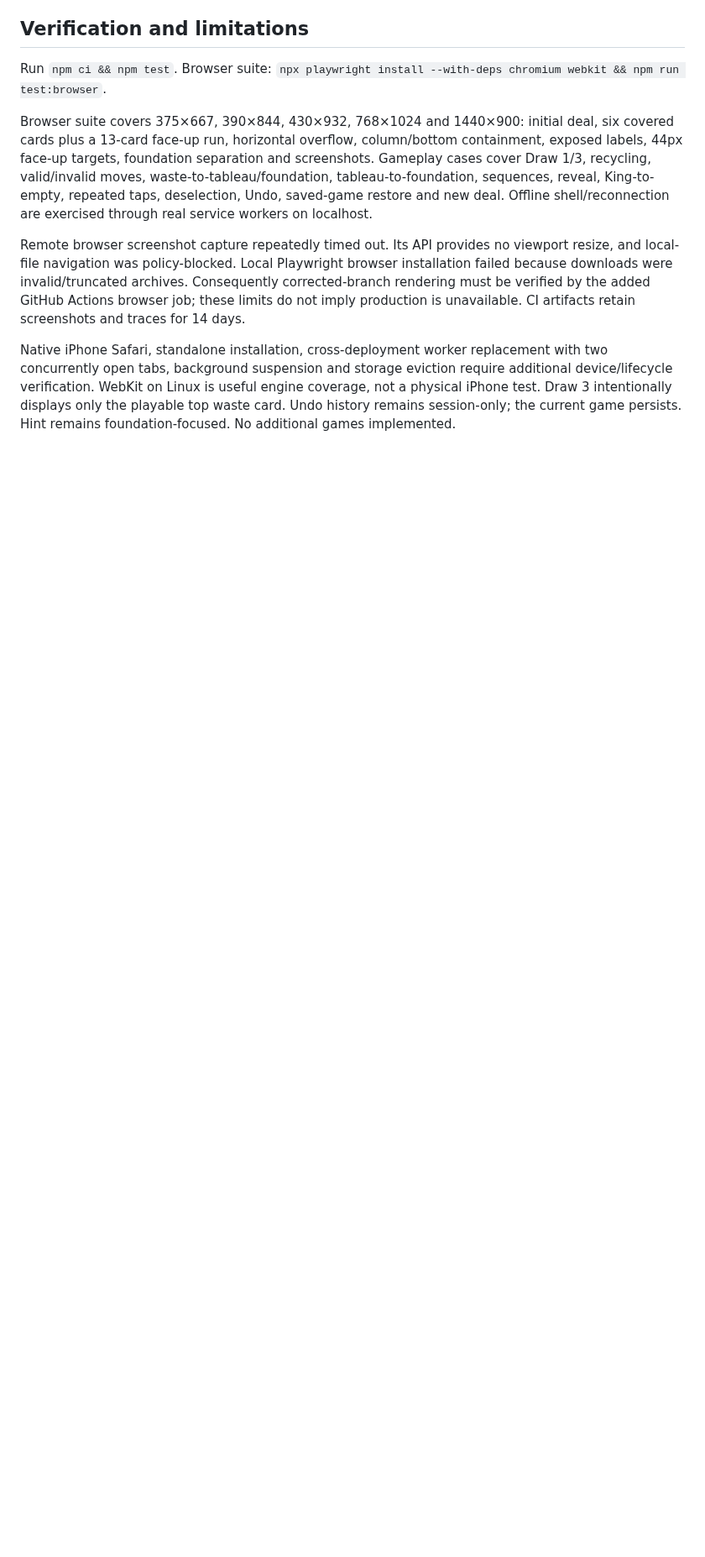
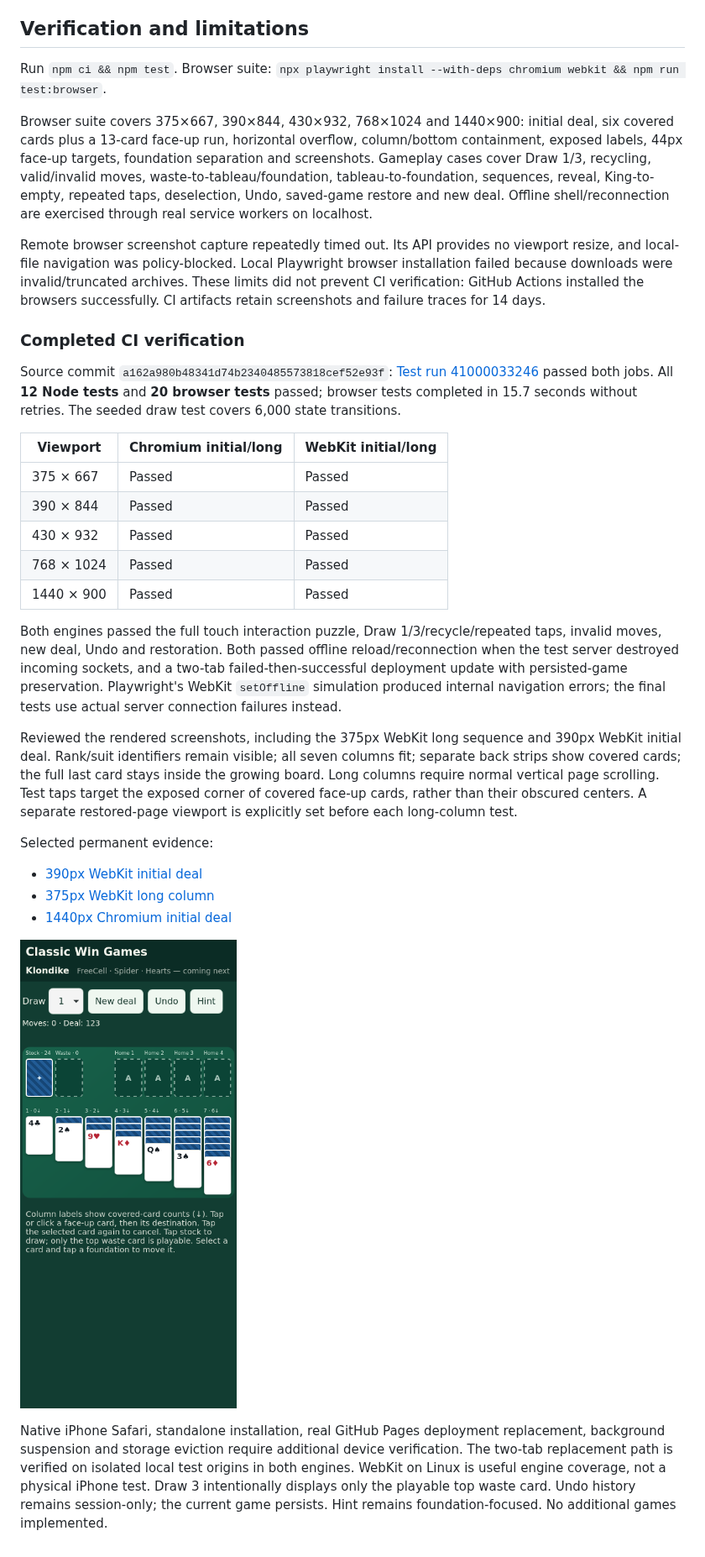
Before and after one commit to jschell/classic-win-games, a Markdown page: docs/mobile-verification.md, the part around one of its changes. Shown at 84% size. Drawn GitHub-style; pictures changed too: docs/evidence/webkit-390-initial.png (added); blank space fills up the shorter version.

Commit message:
Record passing engine verification and retain reviewed mobile screenshots

```diff
--- a/docs/mobile-verification.md
+++ b/docs/mobile-verification.md
@@ -38,6 +38,30 @@ Run `npm ci && npm test`. Browser suite: `npx playwright install --with-deps chr
 
 Browser suite covers 375×667, 390×844, 430×932, 768×1024 and 1440×900: initial deal, six covered cards plus a 13-card face-up run, horizontal overflow, column/bottom containment, exposed labels, 44px face-up targets, foundation separation and screenshots. Gameplay cases cover Draw 1/3, recycling, valid/invalid moves, waste-to-tableau/foundation, tableau-to-foundation, sequences, reveal, King-to-empty, repeated taps, deselection, Undo, saved-game restore and new deal. Offline shell/reconnection are exercised through real service workers on localhost.
 
-Remote browser screenshot capture repeatedly timed out. Its API provides no viewport resize, and local-file navigation was policy-blocked. Local Playwright browser installation failed because downloads were invalid/truncated archives. Consequently corrected-branch rendering must be verified by the added GitHub Actions browser job; these limits do not imply production is unavailable. CI artifacts retain screenshots and traces for 14 days.
+Remote browser screenshot capture repeatedly timed out. Its API provides no viewport resize, and local-file navigation was policy-blocked. Local Playwright browser installation failed because downloads were invalid/truncated archives. These limits did not prevent CI verification: GitHub Actions installed the browsers successfully. CI artifacts retain screenshots and failure traces for 14 days.
 
-Native iPhone Safari, standalone installation, cross-deployment worker replacement with two concurrently open tabs, background suspension and storage eviction require additional device/lifecycle verification. WebKit on Linux is useful engine coverage, not a physical iPhone test. Draw 3 intentionally displays only the playable top waste card. Undo history remains session-only; the current game persists. Hint remains foundation-focused. No additional games implemented.
+### Completed CI verification
+
+Source commit `a162a980b48341d74b2340485573818cef52e93f`: [Test run 41000033246](https://github.com/jschell/classic-win-games/actions/runs/41000033246) passed both jobs. All **12 Node tests** and **20 browser tests** passed; browser tests completed in 15.7 seconds without retries. The seeded draw test covers 6,000 state transitions.
+
+| Viewport | Chromium initial/long | WebKit initial/long |
+|---|---|---|
+| 375 × 667 | Passed | Passed |
+| 390 × 844 | Passed | Passed |
+| 430 × 932 | Passed | Passed |
+| 768 × 1024 | Passed | Passed |
+| 1440 × 900 | Passed | Passed |
+
+Both engines passed the full touch interaction puzzle, Draw 1/3/recycle/repeated taps, invalid moves, new deal, Undo and restoration. Both passed offline reload/reconnection when the test server destroyed incoming sockets, and a two-tab failed-then-successful deployment update with persisted-game preservation. Playwright's WebKit `setOffline` simulation produced internal navigation errors; the final tests use actual server connection failures instead.
+
+Reviewed the rendered screenshots, including the 375px WebKit long sequence and 390px WebKit initial deal. Rank/suit identifiers remain visible; all seven columns fit; separate back strips show covered cards; the full last card stays inside the growing board. Long columns require normal vertical page scrolling. Test taps target the exposed corner of covered face-up cards, rather than their obscured centers. A separate restored-page viewport is explicitly set before each long-column test.
+
+Selected permanent evidence:
+
+- [390px WebKit initial deal](evidence/webkit-390-initial.png)
+- [375px WebKit long column](evidence/webkit-375-long.png)
+- [1440px Chromium initial deal](evidence/chromium-1440-initial.png)
+
+![390px WebKit initial deal](evidence/webkit-390-initial.png)
+
+Native iPhone Safari, standalone installation, real GitHub Pages deployment replacement, background suspension and storage eviction require additional device verification. The two-tab replacement path is verified on isolated local test origins in both engines. WebKit on Linux is useful engine coverage, not a physical iPhone test. Draw 3 intentionally displays only the playable top waste card. Undo history remains session-only; the current game persists. Hint remains foundation-focused. No additional games implemented.
```
Also changed, not shown: other parts of docs/mobile-verification.md (+2 -2 lines), docs/evidence/chromium-1440-initial.png (added), docs/evidence/webkit-375-long.png (added).
